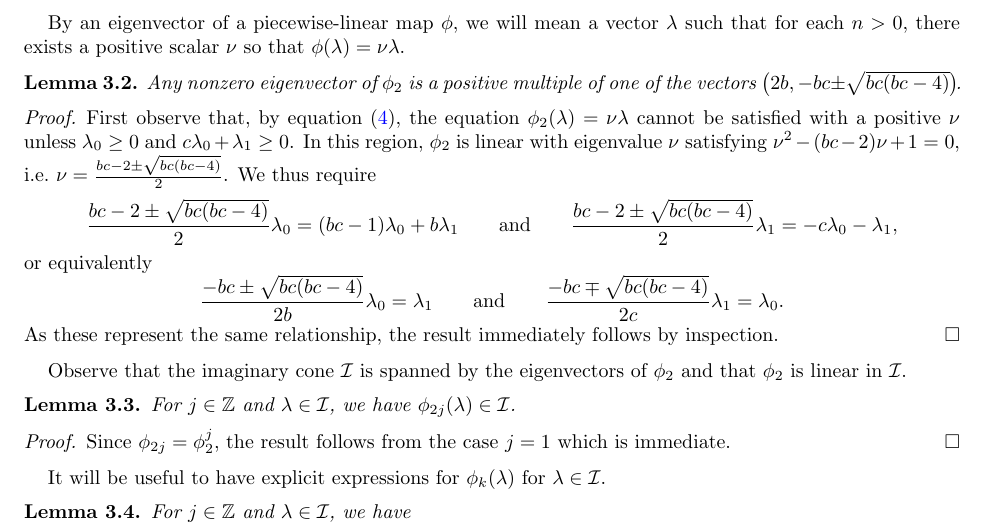
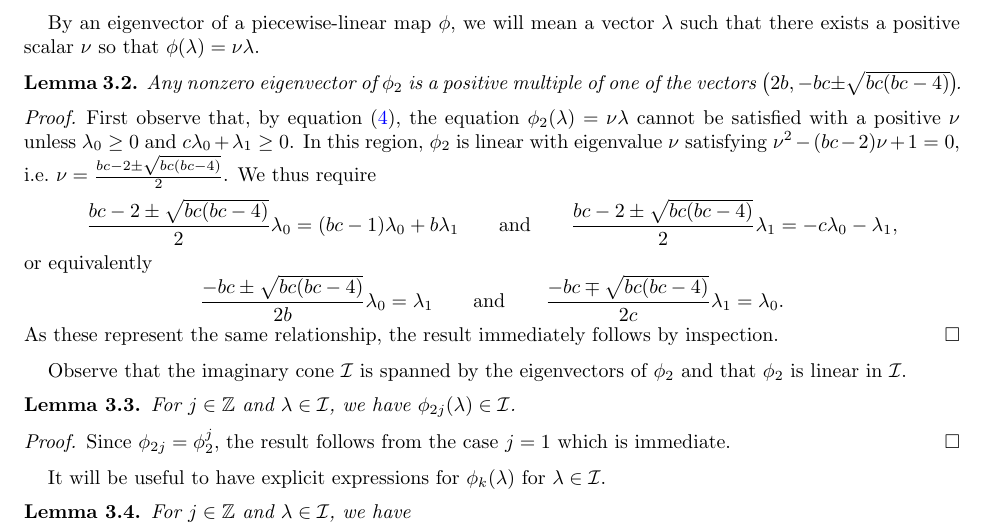
Before and after one commit to drupel/DominanceRegions, a LaTeX paper (dominance_regions.tex): part of page 6 of 14, cut so that both start at the same text. Compiled offline with pdfLaTeX.

Commit message:
Fixed a typo

```diff
--- a/dominance_regions.tex
+++ b/dominance_regions.tex
@@ -505,7 +505,7 @@ The paper ends with Section~\ref{sec:affine} interpreting the dominance polygons
     \end{cases}
   \end{equation}
 
-  By an eigenvector of a piecewise-linear map $\phi$, we will mean a vector $\lambda$ such that for each $n>0$, there exists a positive scalar $\nu$ so that $\phi(\lambda)=\nu\lambda$.
+  By an eigenvector of a piecewise-linear map $\phi$, we will mean a vector $\lambda$ such that there exists a positive scalar $\nu$ so that $\phi(\lambda)=\nu\lambda$.
   \begin{lemma}
     Any nonzero eigenvector of $\phi_2$ is a positive multiple of one of the vectors $\big(2b,-bc\pm\sqrt{bc(bc-4)}\big)\!$.
   \end{lemma}
```
